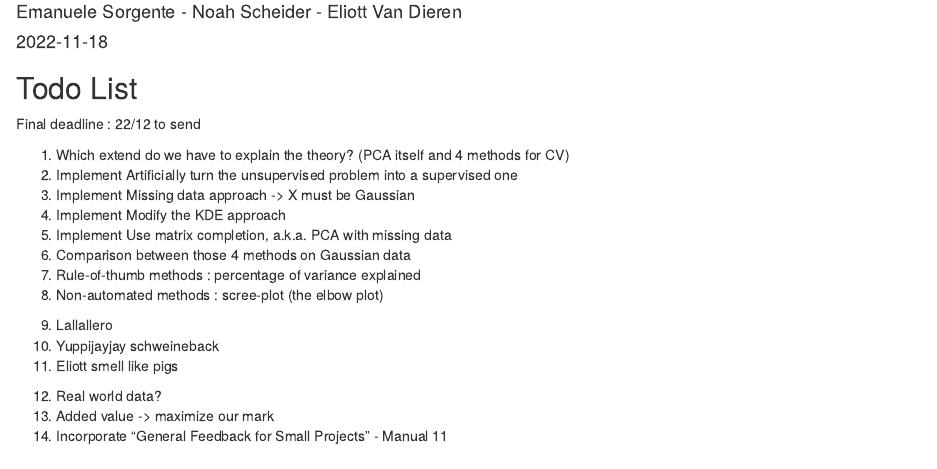
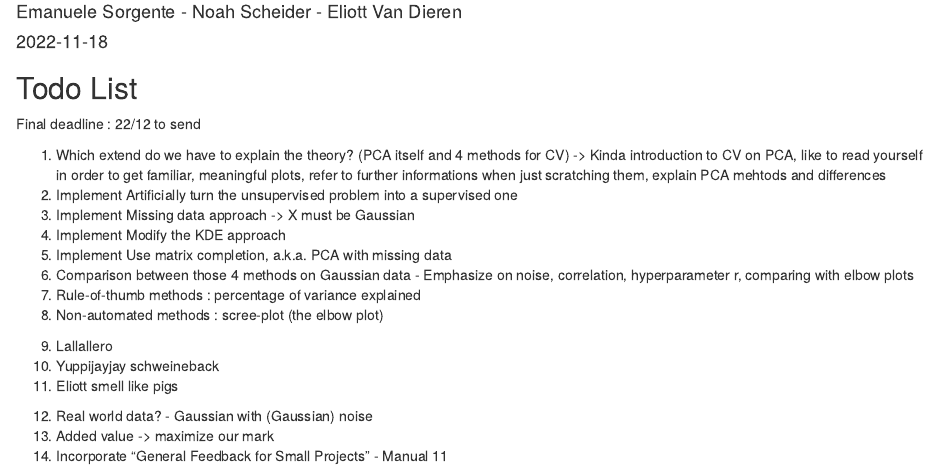
Before and after one commit to evandieren/CV-for-PCA, an R Markdown document (final_proj.Rmd): the page in a window 1100 px wide, from 70 px down. Rendered offline with R 4.5, knitr and Pandoc, with nearby package versions.

Commit message:
Feedback

```diff
--- a/final_proj.Rmd
+++ b/final_proj.Rmd
@@ -13,23 +13,24 @@ knitr::opts_chunk$set(echo = TRUE)
 Final deadline : 22/12 to send
 
 <ol>
-<li> Which extend do we have to explain the theory? (PCA itself and 4 methods for CV)</li>
+<li> Which extend do we have to explain the theory? (PCA itself and 4 methods for CV) -> Kinda introduction to CV on PCA, like to read yourself in order to get familiar, meaningful plots, refer to further informations when just scratching them, explain PCA mehtods and differences</li>
+
+
 
 <li>Implement Artificially turn the unsupervised problem into a supervised one</li>
 <li>Implement Missing data approach -> X must be Gaussian</li>
 <li>Implement Modify the KDE approach</li>
 <li>Implement Use matrix completion, a.k.a. PCA with missing data</li>
-<li>Comparison between those 4 methods on Gaussian data</li>
+<li>Comparison between those 4 methods on Gaussian data - Emphasize on noise, correlation, hyperparameter r, comparing with elbow plots</li>
 
 <li>Rule-of-thumb methods : percentage of variance explained </li>
 <li>Non-automated methods : scree-plot (the elbow plot)
-
 
 <li>Lallallero</li>
 <li>Yuppijayjay schweineback
 <li> Eliott smell like pigs
 
-<li>Real world data?</li>
+<li>Real world data? - Gaussian with (Gaussian) noise</li>
 <li>Added value -> maximize our mark</li>
 
 
```
